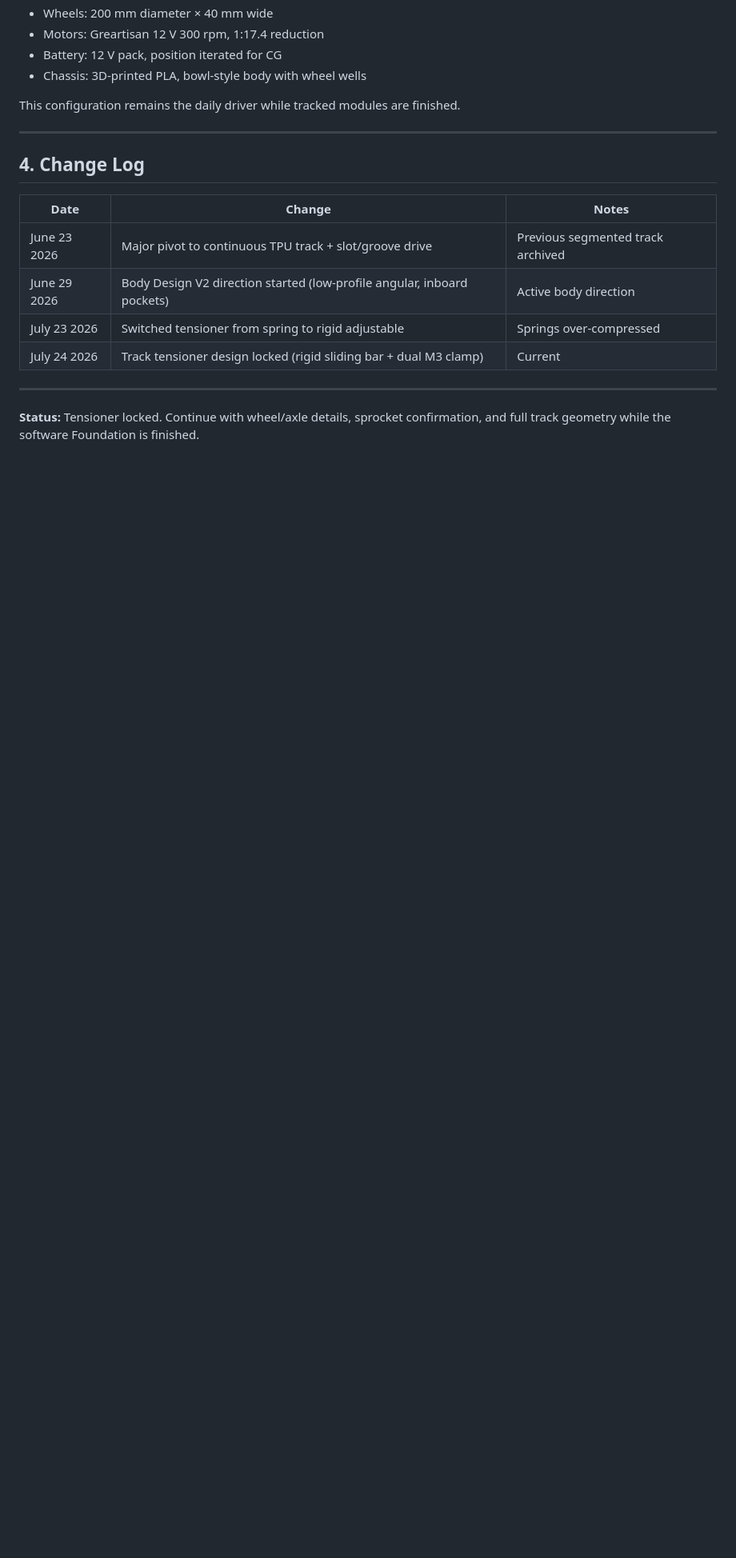
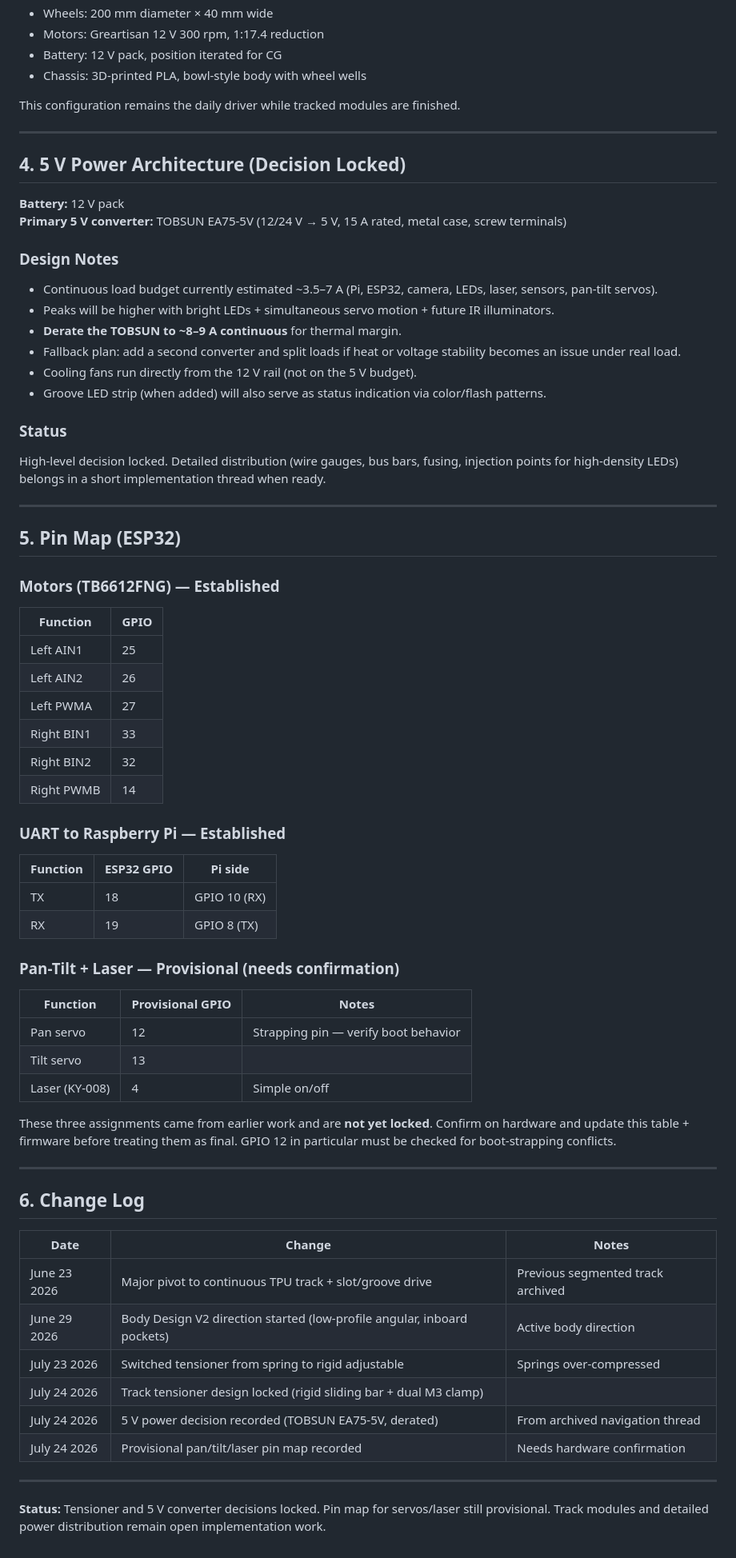
Before and after one commit to gearhed90/cypher-esp32, a Markdown page: docs/hardware.md, the part around one of its changes. Shown at 80% size. GitHub-like rendering; blank space fills up the shorter version.

Commit message:
docs: record 5V power decision and provisional pin map from archived navigation thread
- TOBSUN EA75-5V chosen as primary 5V converter (derated)
- Provisional servo + laser pin assignments noted for confirmation
- Motor pins already established
- Old mixed navigation thread can now be closed

```diff
--- a/docs/hardware.md
+++ b/docs/hardware.md
@@ -92,15 +92,67 @@ This configuration remains the daily driver while tracked modules are finished.
 
 ---
 
-## 4. Change Log
+## 4. 5 V Power Architecture (Decision Locked)
+
+**Battery:** 12 V pack
+**Primary 5 V converter:** TOBSUN EA75-5V (12/24 V → 5 V, 15 A rated, metal case, screw terminals)
+
+### Design Notes
+- Continuous load budget currently estimated ~3.5–7 A (Pi, ESP32, camera, LEDs, laser, sensors, pan-tilt servos).
+- Peaks will be higher with bright LEDs + simultaneous servo motion + future IR illuminators.
+- **Derate the TOBSUN to ~8–9 A continuous** for thermal margin.
+- Fallback plan: add a second converter and split loads if heat or voltage stability becomes an issue under real load.
+- Cooling fans run directly from the 12 V rail (not on the 5 V budget).
+- Groove LED strip (when added) will also serve as status indication via color/flash patterns.
+
+### Status
+High-level decision locked. Detailed distribution (wire gauges, bus bars, fusing, injection points for high-density LEDs) belongs in a short implementation thread when ready.
+
+---
+
+## 5. Pin Map (ESP32)
+
+### Motors (TB6612FNG) — Established
+
+| Function     | GPIO |
+|--------------|------|
+| Left AIN1    | 25   |
+| Left AIN2    | 26   |
+| Left PWMA    | 27   |
+| Right BIN1   | 33   |
+| Right BIN2   | 32   |
+| Right PWMB   | 14   |
+
+### UART to Raspberry Pi — Established
+
+| Function | ESP32 GPIO | Pi side        |
+|----------|------------|----------------|
+| TX       | 18         | GPIO 10 (RX)   |
+| RX       | 19         | GPIO 8  (TX)   |
+
+### Pan-Tilt + Laser — Provisional (needs confirmation)
+
+| Function     | Provisional GPIO | Notes |
+|--------------|------------------|-------|
+| Pan servo    | 12               | Strapping pin — verify boot behavior |
+| Tilt servo   | 13               | |
+| Laser (KY-008) | 4              | Simple on/off |
+
+These three assignments came from earlier work and are **not yet locked**. Confirm on hardware and update this table + firmware before treating them as final. GPIO 12 in particular must be checked for boot-strapping conflicts.
+
+---
+
+## 6. Change Log
 
 | Date          | Change                                                                 | Notes |
 |---------------|------------------------------------------------------------------------|-------|
 | June 23 2026  | Major pivot to continuous TPU track + slot/groove drive               | Previous segmented track archived |
 | June 29 2026  | Body Design V2 direction started (low-profile angular, inboard pockets)| Active body direction |
 | July 23 2026  | Switched tensioner from spring to rigid adjustable                     | Springs over-compressed |
-| July 24 2026  | Track tensioner design locked (rigid sliding bar + dual M3 clamp)      | Current |
+| July 24 2026  | Track tensioner design locked (rigid sliding bar + dual M3 clamp)      | |
+| July 24 2026  | 5 V power decision recorded (TOBSUN EA75-5V, derated)                  | From archived navigation thread |
+| July 24 2026  | Provisional pan/tilt/laser pin map recorded                            | Needs hardware confirmation |
 
 ---
 
-**Status:** Tensioner locked. Continue with wheel/axle details, sprocket confirmation, and full track geometry while the software Foundation is finished.
+**Status:** Tensioner and 5 V converter decisions locked. Pin map for servos/laser still provisional. Track modules and detailed power distribution remain open implementation work.
```
Also changed, not shown: other parts of docs/hardware.md (+1 -1 lines).
